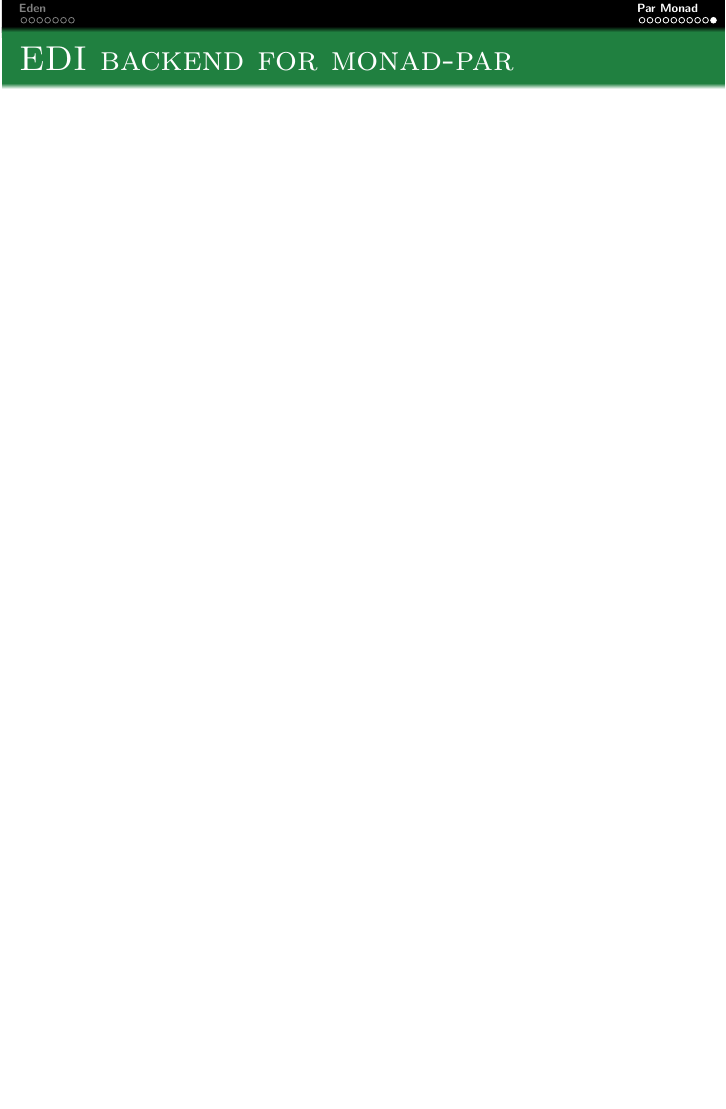
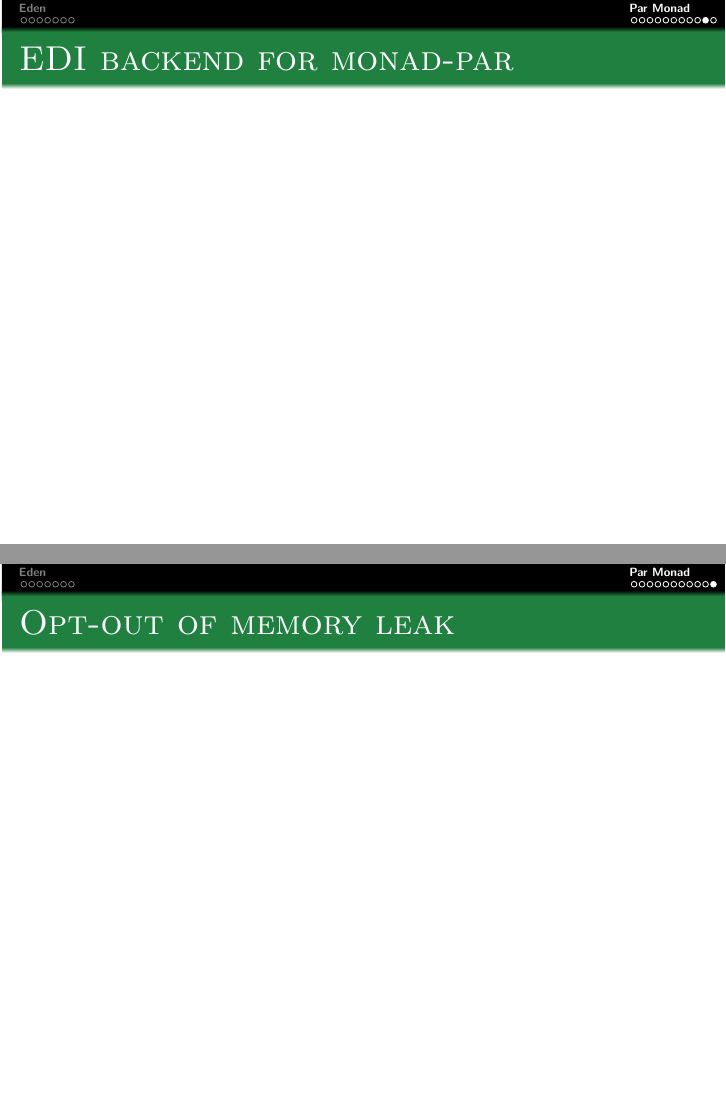
Before and after one commit to athas/topics-report, LaTeX slides (presentation.tex): page 30 of 30 before the commit and pages 30 and 31 of 31 after it, the two joined at a grey line, the shorter picture padded with empty space. Compiled offline with pdfLaTeX.

Commit message:
Starting writing about the naïve solution to the memory leak

```diff
--- a/presentation.tex
+++ b/presentation.tex
@@ -284,4 +284,10 @@ runPar $ do
 \begin{frame}
 \frametitle{EDI backend for monad-par}
 \end{frame}
+
+\begin{frame}
+  \frametitle{Opt-out of memory leak}
+
+\end{frame}
+
 \end{document}
```
